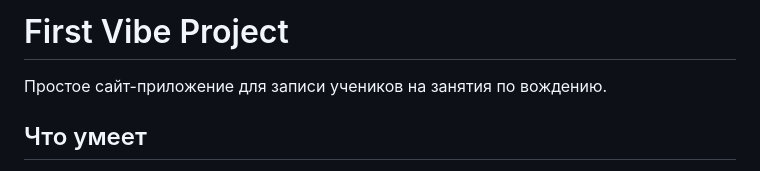
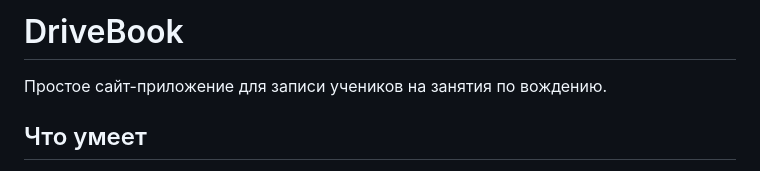
Before and after one commit to nikitasex123/drivebook, a Markdown page: README.md, the part around the change. Drawn GitHub-style.

Commit message:
Rename project to DriveBook

```diff
--- a/README.md
+++ b/README.md
@@ -1,4 +1,4 @@
-# First Vibe Project
+# DriveBook
 
 Простое сайт-приложение для записи учеников на занятия по вождению.
 
```
